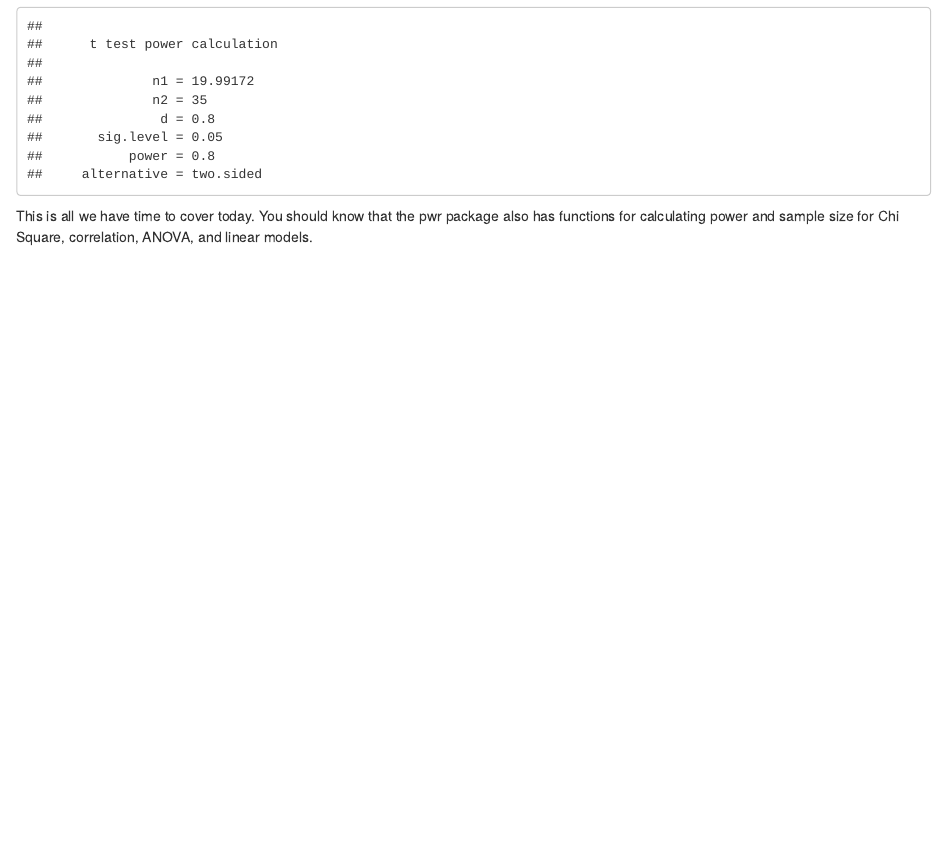
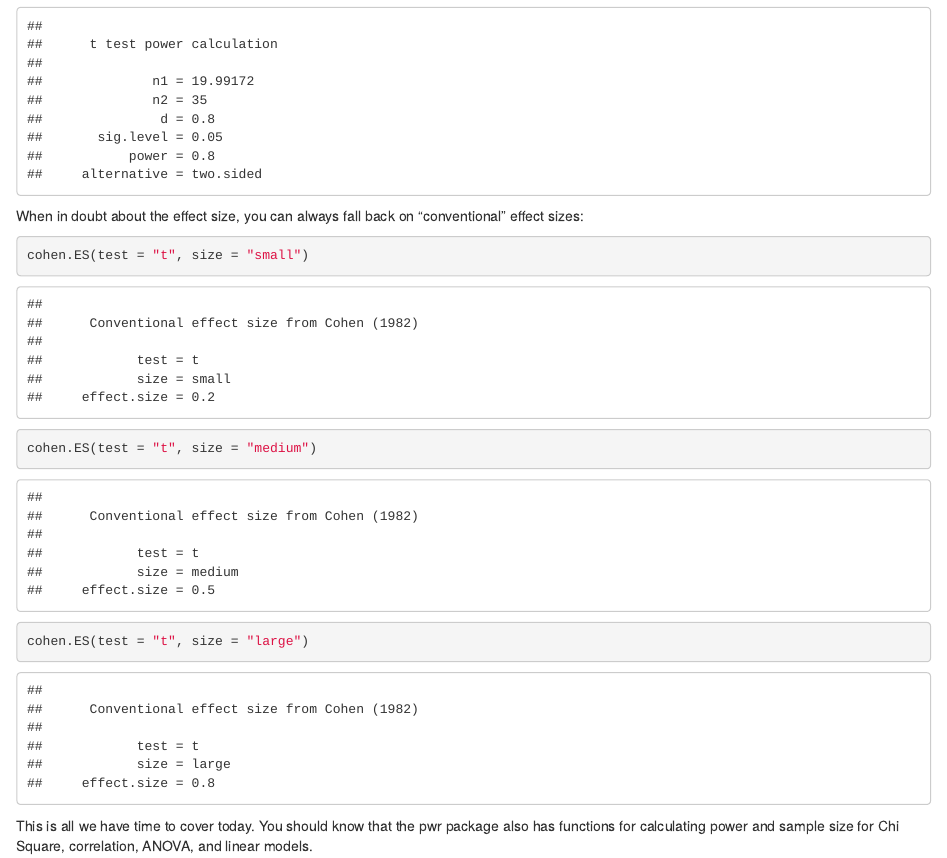
Before and after one commit to mariekekjones/PowerSampleSize, an R Markdown document (PowerSampleSize.Rmd): the page in a window 1100 px wide, from 11380 px down. The pictures show the output file PowerSampleSize.html that the author committed with the source, opened offline.

Commit message:
Add conventional ES

````diff
--- a/PowerSampleSize.Rmd
+++ b/PowerSampleSize.Rmd
@@ -243,6 +243,14 @@ Oooh that is alot of people. What if we could deal with only being able to detec
 pwr.t2n.test(n2 = 35, d = 0.8, power = 0.8)
 ```
 
+When in doubt about the effect size, you can always fall back on "conventional" effect sizes:
+
+```{r}
+cohen.ES(test = "t", size = "small")
+cohen.ES(test = "t", size = "medium")
+cohen.ES(test = "t", size = "large")
+```
+
 This is all we have time to cover today. You should know that the pwr package also has functions for calculating power and sample size for Chi Square, correlation, ANOVA, and linear models.
 
 ## pwr.chisq.test
````
Also changed, not shown: PowerSampleSize.html, PowerSampleSize.md.
